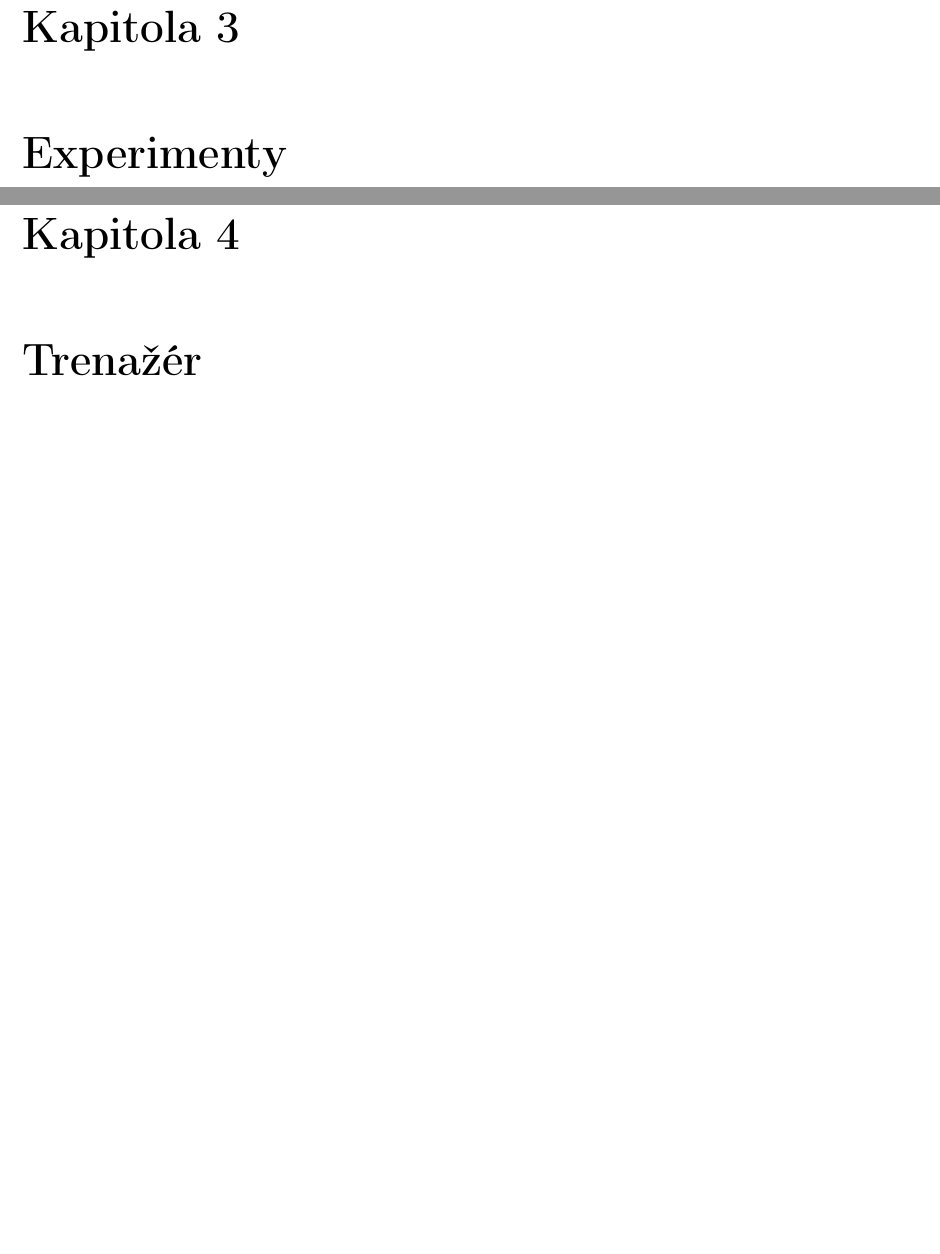
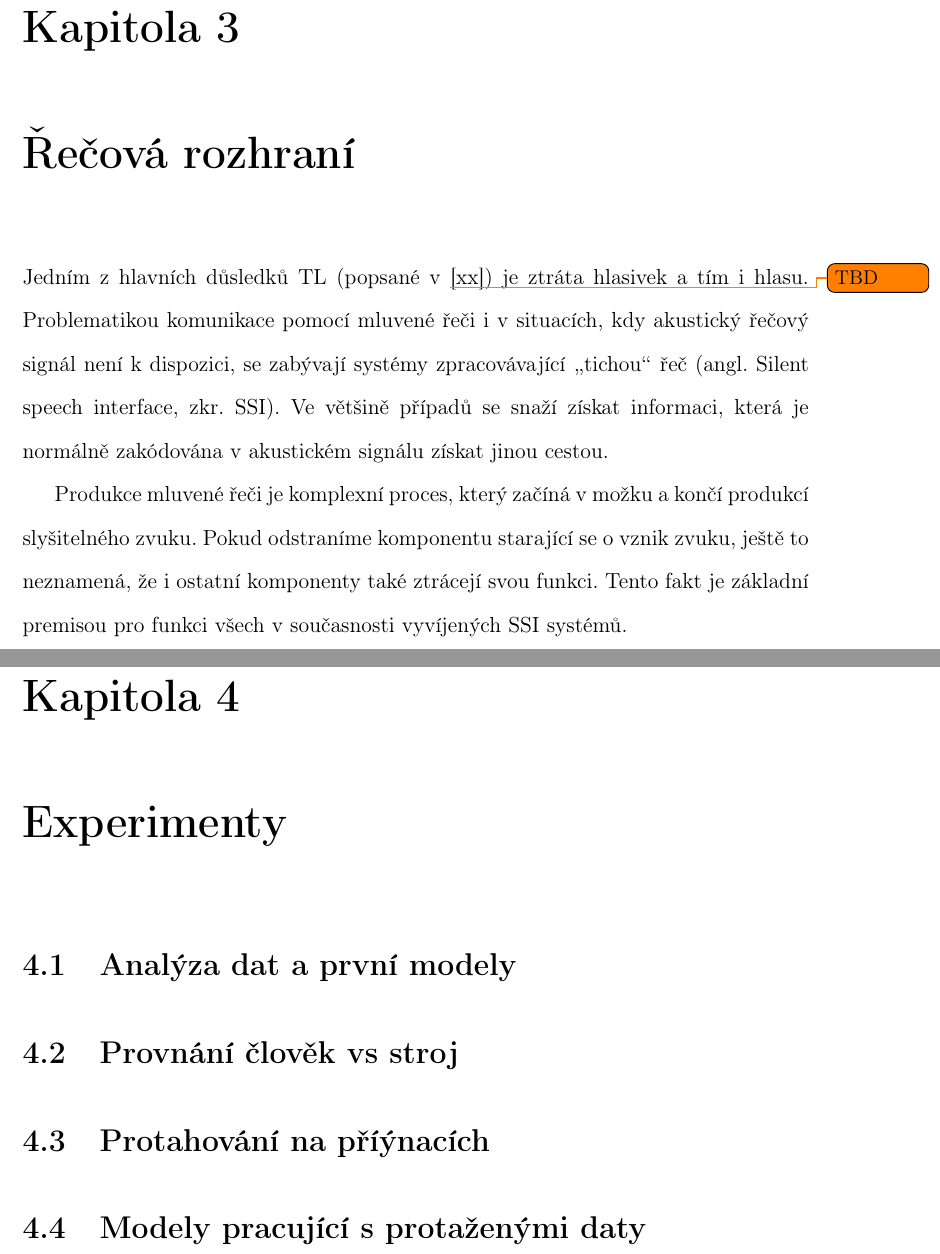
Before and after one commit to pstanisl/disertacka, a LaTeX thesis (thesis/thesis.tex, which reads thesis/ch3-current_tech/chapter-current_technologies.tex, thesis/ch4-experiments/01-analysis.tex, thesis/ch4-experiments/02-normalization.tex): two parts of pages 22 and 23 of 24 before the commit and two parts of pages 23 and 24 of 26 after it, joined at a grey line, cut so that both start at the same text, the shorter picture padded with empty space. Compiled offline with pdfLaTeX; a LaTeX package or settings file that is missing is left out.

Commit message:
initial commit with skeleton of experimnet chapter

```diff
--- a/thesis/ch3-current_tech/chapter-current_technologies.tex
+++ b/thesis/ch3-current_tech/chapter-current_technologies.tex
@@ -0,0 +1,8 @@
+% !TEX root = ../thesis.tex
+\chapter{Řečová rozhraní}
+
+Jedním z hlavních důsledků TL (popsané v \todo{TBD}{[xx]}) je ztráta hlasivek a tím i hlasu. Problematikou komunikace pomocí mluvené řeči i v situacích, kdy akustický řečový signál není k dispozici, se zabývají  systémy zpracovávající \uv{tichou} řeč (angl. Silent speech interface, zkr. SSI). Ve většině případů se snaží získat informaci, která je normálně zakódována v akustickém signálu získat jinou cestou.
+
+Produkce mluvené řeči je komplexní proces, který začíná v možku a končí produkcí slyšitelného zvuku. Pokud odstraníme komponentu starající se o vznik zvuku, ještě to neznamená, že i ostatní komponenty také ztrácejí svou funkci. Tento fakt je základní premisou pro funkci všech v současnosti vyvíjených SSI systémů.
+
+% Vývoj komplexního SSI je velmi náročný problém, který se zatím (i přes nemalé usílí) doposud nepodařilo uspokojivě vyřešit.
--- /dev/null
+++ b/thesis/ch4-experiments/01-analysis.tex
@@ -0,0 +1,2 @@
+% !TEX root = ../thesis.tex
+\section{Analýza dat a první modely}
--- /dev/null
+++ b/thesis/ch4-experiments/02-normalization.tex
@@ -0,0 +1,2 @@
+% !TEX root = ../thesis.tex
+\section{Provnání člověk vs stroj}
--- /dev/null
+++ b/thesis/ch4-experiments/03-poc.tex
@@ -0,0 +1,2 @@
+% !TEX root = ../thesis.tex
+\section{Protahování na příýnacích}
--- /dev/null
+++ b/thesis/ch4-experiments/04-duration_models.tex
@@ -0,0 +1,2 @@
+% !TEX root = ../thesis.tex
+\section{Modely pracující s protaženými daty}
--- a/thesis/ch4-experiments/chapter-experiments.tex
+++ b/thesis/ch4-experiments/chapter-experiments.tex
@@ -1,2 +1,10 @@
 % !TEX root = ../thesis.tex
 \chapter{Experimenty}
+
+% Při konzultacích s pacienty vyšlo najevo, že psychická stránka je velmi důležitá a někdy to může věst až k paralýze (v obrazném slova smyslu) kdy ti lidé nebyli schpni třeba telefonovat. Takže systém, který by sice neřešil kompletní problematiku náhrady/rehabilitace řeči by mohl být užitečný.
+
+\input{ch4-experiments/01-analysis}
+\input{ch4-experiments/02-normalization}
+\input{ch4-experiments/03-poc}
+\input{ch4-experiments/04-duration_models}
+% \input{ch2-cause/treatment}
```
Also changed, not shown: thesis/thesis.tex (+1 -1 lines), thesis/thesis.pdf.
